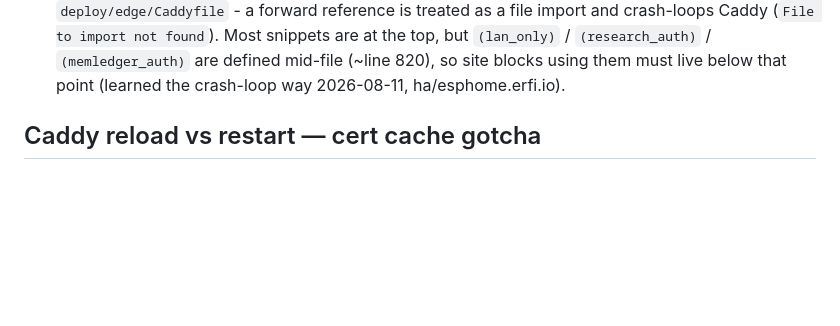
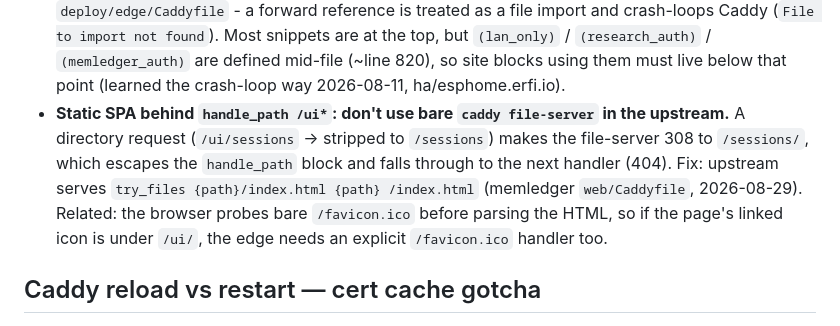
Before and after one commit to erfianugrah/caddy-compose, a Markdown page: AGENTS.md, the part around the change. Drawn GitHub-style; blank space fills up the shorter version.

```diff
--- a/AGENTS.md
+++ b/AGENTS.md
@@ -100,6 +100,7 @@ Learned the hard way 2026-05-24 (caused a ~15 min prod outage):
 - **`composer.erfi.io` API gotcha**: the custom WAF in front of it blocks default `curl` User-Agent on PUT and POST. Either set a real UA (`User-Agent: pi-agent-deploy/1.0`) or add a WAF exception. Same applies to any external `curl` against the API — GETs work without extra headers; mutating verbs need the UA tweak.
 - **`PUT /api/v1/stacks/<name>/env`** updates a stack's `.env` directly via API (composer skill route). Useful for out-of-band updates, but redundant if `.env` is committed to git — just `git push` and composer's webhook syncs it.
 - **Snippet imports resolve TOP-DOWN**: `import <snippet>` must sit AFTER the `(snippet)` definition in `deploy/edge/Caddyfile` - a forward reference is treated as a file import and crash-loops Caddy (`File to import not found`). Most snippets are at the top, but `(lan_only)` / `(research_auth)` / `(memledger_auth)` are defined mid-file (~line 820), so site blocks using them must live below that point (learned the crash-loop way 2026-08-11, ha/esphome.erfi.io).
+- **Static SPA behind `handle_path /ui*`: don't use bare `caddy file-server` in the upstream.** A directory request (`/ui/sessions` -> stripped to `/sessions`) makes the file-server 308 to `/sessions/`, which escapes the `handle_path` block and falls through to the next handler (404). Fix: upstream serves `try_files {path}/index.html {path} /index.html` (memledger `web/Caddyfile`, 2026-08-29). Related: the browser probes bare `/favicon.ico` before parsing the HTML, so if the page's linked icon is under `/ui/`, the edge needs an explicit `/favicon.ico` handler too.
 
 ## Caddy reload vs restart — cert cache gotcha
 
```
Also changed, not shown: README.md (+1 -1 lines).
